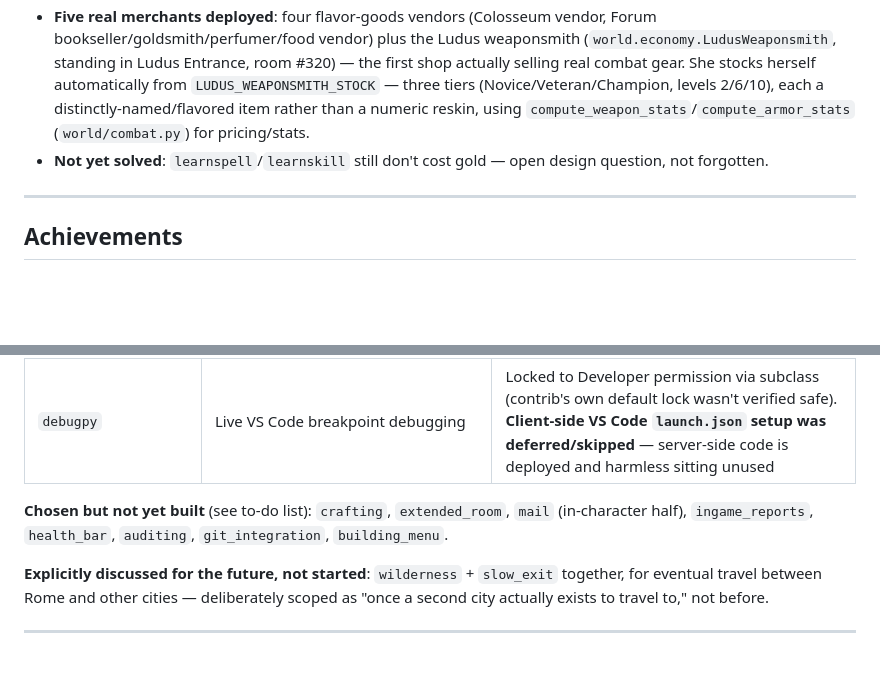
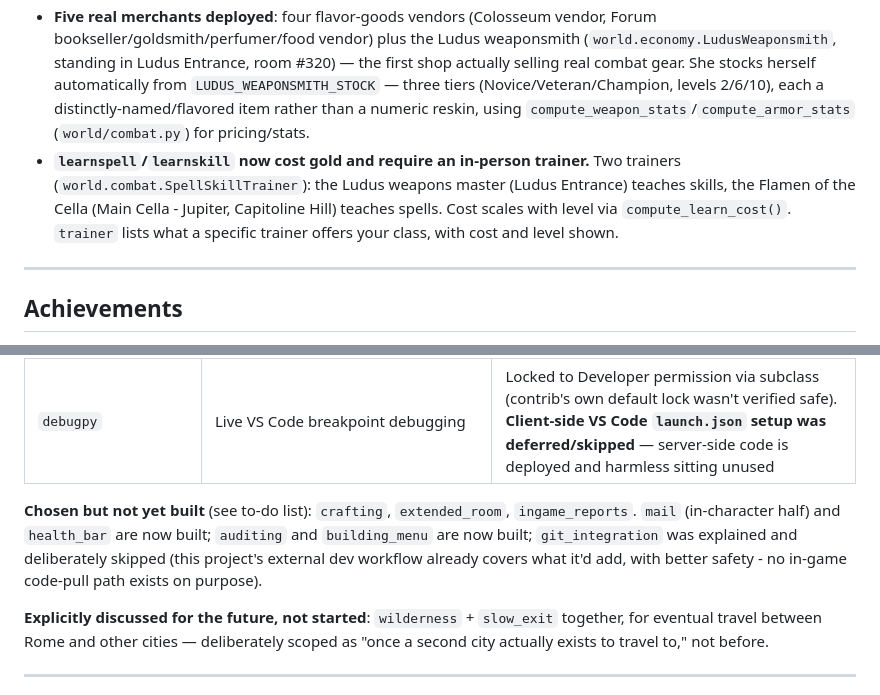
Before and after one commit to Hunter-Meares/rome, a Markdown page: rome/CLAUDE.md, 2 parts joined by grey strips. Rendered like a GitHub page; blank space fills up the shorter version.

```diff
--- a/rome/CLAUDE.md
+++ b/rome/CLAUDE.md
@@ -65,7 +65,7 @@ Four core stats: **Virtus** (melee power), **Agilitas** (accuracy/dodge/ranged p
 - **Shops are effectively infinite-stock**: buying spawns a fresh copy from the ware's `prototype_key` rather than moving/depleting the actual display item. Selling back deletes the item outright (not moved into the merchant's inventory) — both deliberate, to avoid a shop ever running dry and to avoid sold goods piling up as confusing duplicate listings.
 - **Sell-back rate**: 50% of an item's price (`SELL_BACK_RATE` in `economy.py`).
 - **Five real merchants deployed**: four flavor-goods vendors (Colosseum vendor, Forum bookseller/goldsmith/perfumer/food vendor) plus the Ludus weaponsmith (`world.economy.LudusWeaponsmith`, standing in Ludus Entrance, room #320) — the first shop actually selling real combat gear. She stocks herself automatically from `LUDUS_WEAPONSMITH_STOCK` — three tiers (Novice/Veteran/Champion, levels 2/6/10), each a distinctly-named/flavored item rather than a numeric reskin, using `compute_weapon_stats`/`compute_armor_stats` (`world/combat.py`) for pricing/stats.
-- **Not yet solved**: `learnspell`/`learnskill` still don't cost gold — open design question, not forgotten.
+- **`learnspell`/`learnskill` now cost gold and require an in-person trainer.** Two trainers (`world.combat.SpellSkillTrainer`): the Ludus weapons master (Ludus Entrance) teaches skills, the Flamen of the Cella (Main Cella - Jupiter, Capitoline Hill) teaches spells. Cost scales with level via `compute_learn_cost()`. `trainer` lists what a specific trainer offers your class, with cost and level shown.
 
 ---
 
@@ -89,7 +89,7 @@ Requires `ACHIEVEMENT_CONTRIB_MODULES = ["world.achievements"]` in `server/conf/
 | `ingame_map_display` | `map` command | Friendlier docstring layered on via subclass, real logic untouched |
 | `debugpy` | Live VS Code breakpoint debugging | Locked to Developer permission via subclass (contrib's own default lock wasn't verified safe). **Client-side VS Code `launch.json` setup was deferred/skipped** — server-side code is deployed and harmless sitting unused |
 
-**Chosen but not yet built** (see to-do list): `crafting`, `extended_room`, `mail` (in-character half), `ingame_reports`, `health_bar`, `auditing`, `git_integration`, `building_menu`.
+**Chosen but not yet built** (see to-do list): `crafting`, `extended_room`, `ingame_reports`. `mail` (in-character half) and `health_bar` are now built; `auditing` and `building_menu` are now built; `git_integration` was explained and deliberately skipped (this project's external dev workflow already covers what it'd add, with better safety - no in-game code-pull path exists on purpose).
 
 **Explicitly discussed for the future, not started**: `wilderness` + `slow_exit` together, for eventual travel between Rome and other cities — deliberately scoped as "once a second city actually exists to travel to," not before.
 
```
Also changed, not shown: rome/rome_mud_todo.md (+17 -1 lines).
